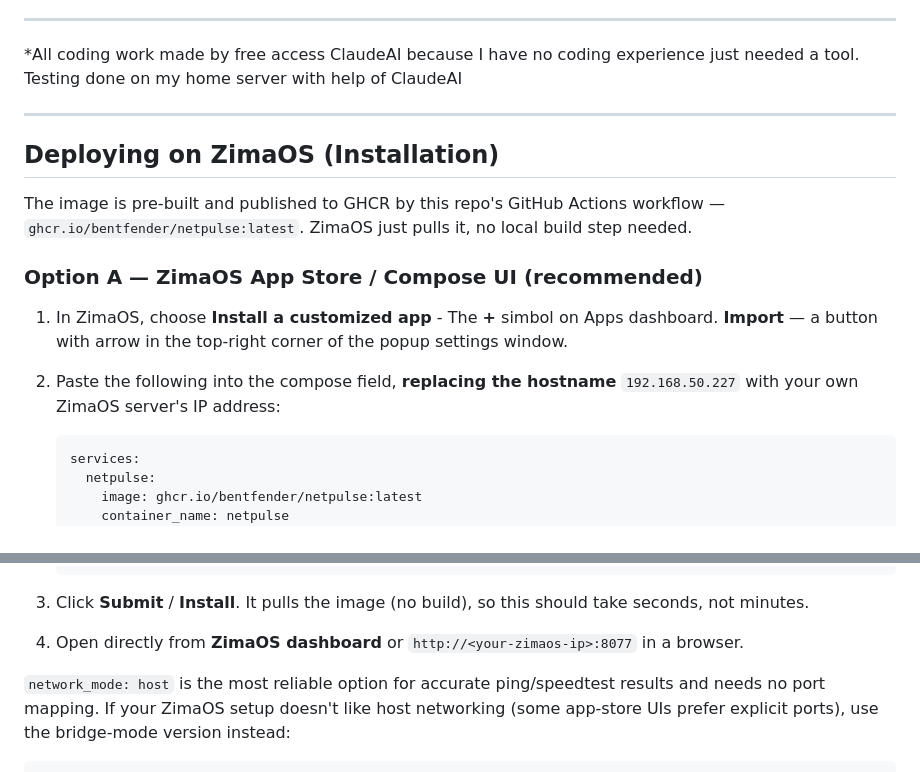
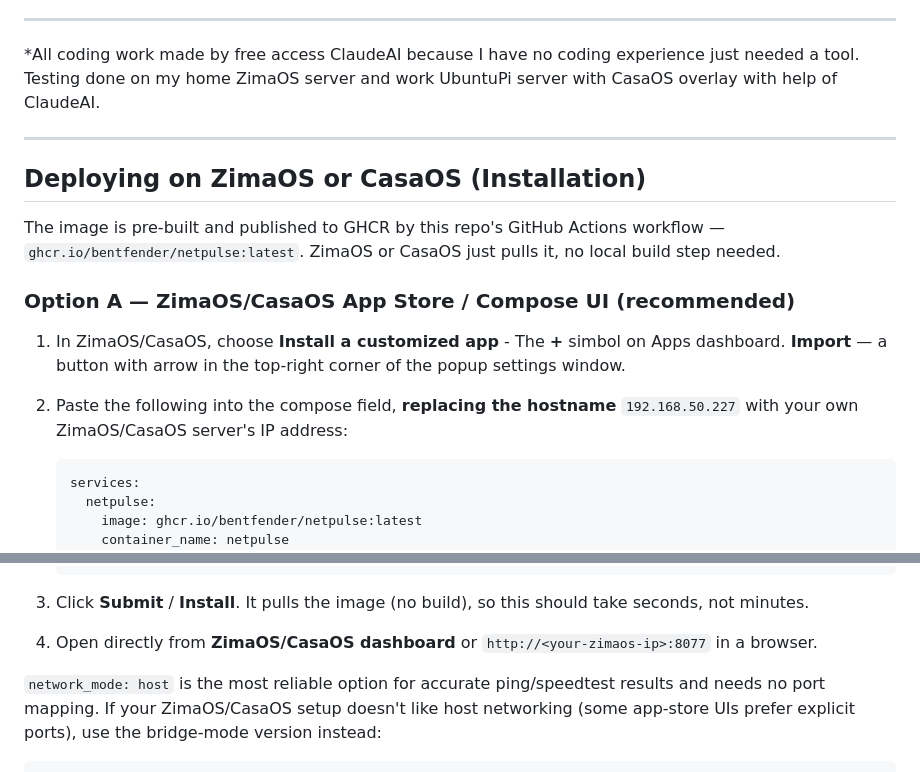
Before and after one commit to BentFender/netpulse, a Markdown page: README.md, 2 parts joined by grey strips. GitHub-like rendering.

````diff
--- a/README.md
+++ b/README.md
@@ -14,22 +14,22 @@ actually reflect on — not just a live number that resets every refresh.
 - All data lives in a local SQLite file, so history survives container restarts
 - "Run speedtest now" button for an on-demand check
 ---
-*All coding work made by free access ClaudeAI because I have no coding experience just needed a tool. Testing done on my home server with help of ClaudeAI
+*All coding work made by free access ClaudeAI because I have no coding experience just needed a tool. Testing done on my home ZimaOS server and work UbuntuPi server with CasaOS overlay with help of ClaudeAI.
 
 ---
 
-## Deploying on ZimaOS (Installation)
+## Deploying on ZimaOS or CasaOS (Installation)
 
 The image is pre-built and published to GHCR by this repo's GitHub Actions
-workflow — `ghcr.io/bentfender/netpulse:latest`. ZimaOS just pulls it, no
+workflow — `ghcr.io/bentfender/netpulse:latest`. ZimaOS or CasaOS just pulls it, no
 local build step needed.
 
-### Option A — ZimaOS App Store / Compose UI (recommended)
+### Option A — ZimaOS/CasaOS App Store / Compose UI (recommended)
 
-1. In ZimaOS, choose **Install a customized app** - The **+** simbol on Apps dashboard.
+1. In ZimaOS/CasaOS, choose **Install a customized app** - The **+** simbol on Apps dashboard.
    **Import** — a button with arrow in the top-right corner of the popup settings window.
 2. Paste the following into the compose field, **replacing the hostname**
-   `192.168.50.227` with your own ZimaOS server's IP address:
+   `192.168.50.227` with your own ZimaOS/CasaOS server's IP address:
 
    ```yaml
    services:
@@ -59,10 +59,10 @@ local build step needed.
 
 3. Click **Submit** / **Install**. It pulls the image (no build), so this
    should take seconds, not minutes.
-4. Open directly from **ZimaOS dashboard** or `http://<your-zimaos-ip>:8077` in a browser.
+4. Open directly from **ZimaOS/CasaOS dashboard** or `http://<your-zimaos-ip>:8077` in a browser.
 
 `network_mode: host` is the most reliable option for accurate ping/speedtest
-results and needs no port mapping. If your ZimaOS setup doesn't like host
+results and needs no port mapping. If your ZimaOS/CasaOS setup doesn't like host
 networking (some app-store UIs prefer explicit ports), use the bridge-mode
 version instead:
 
````
